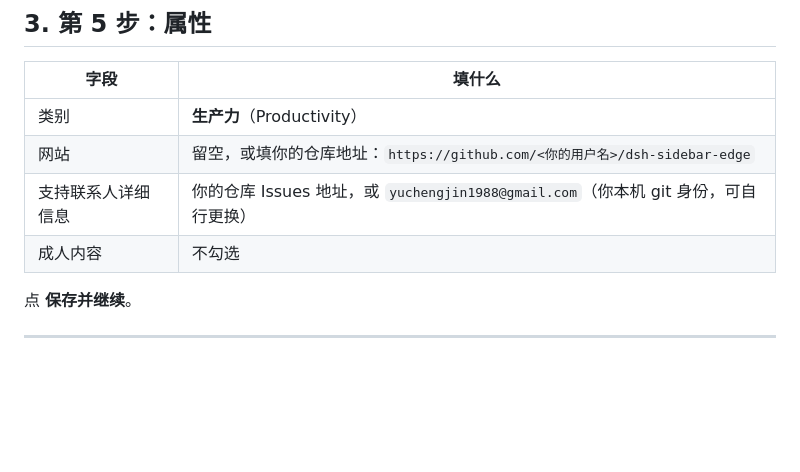
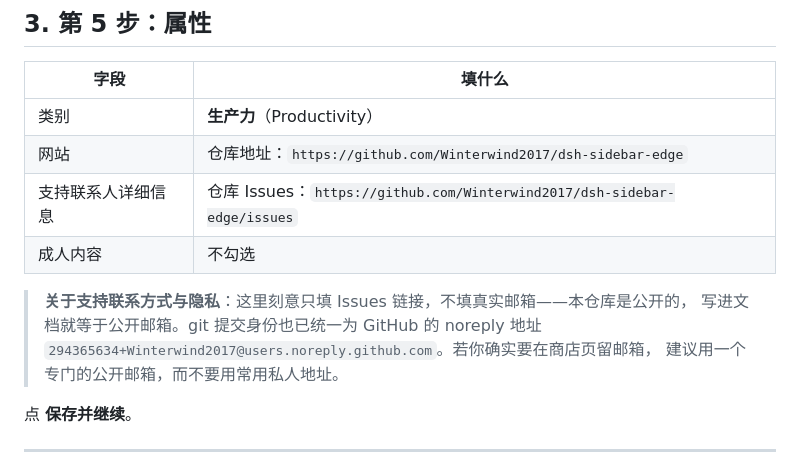
Before and after one commit to Winterwind2017/dsh-sidebar-edge, a Markdown page: docs/STORE.md, the part around the change. Drawn GitHub-style; blank space fills up the shorter version.

Commit message:
Remove the real email from the public docs
docs/STORE.md suggested using the maintainer's personal address as the Partner
Center support contact. This repository is public, so that published the address;
the support field now points at the repository Issues page instead. Commit
identity already uses the GitHub noreply address.

```diff
--- a/docs/STORE.md
+++ b/docs/STORE.md
@@ -54,9 +54,14 @@
 | 字段 | 填什么 |
 | --- | --- |
 | 类别 | **生产力**（Productivity） |
-| 网站 | 留空，或填你的仓库地址：`https://github.com/<你的用户名>/dsh-sidebar-edge` |
-| 支持联系人详细信息 | 你的仓库 Issues 地址，或 `yuchengjin1988@gmail.com`（你本机 git 身份，可自行更换） |
+| 网站 | 仓库地址：`https://github.com/Winterwind2017/dsh-sidebar-edge` |
+| 支持联系人详细信息 | 仓库 Issues：`https://github.com/Winterwind2017/dsh-sidebar-edge/issues` |
 | 成人内容 | 不勾选 |
+
+> **关于支持联系方式与隐私**：这里刻意只填 Issues 链接，不填真实邮箱——本仓库是公开的，
+> 写进文档就等于公开邮箱。git 提交身份也已统一为 GitHub 的 noreply 地址
+> `294365634+Winterwind2017@users.noreply.github.com`。若你确实要在商店页留邮箱，
+> 建议用一个专门的公开邮箱，而不要用常用私人地址。
 
 点 **保存并继续**。
 
```
